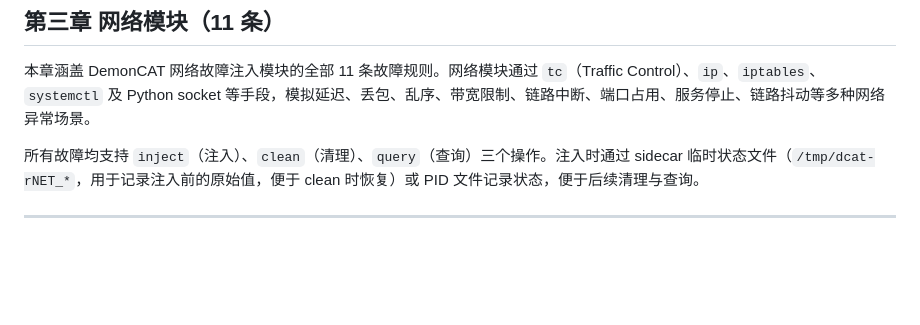
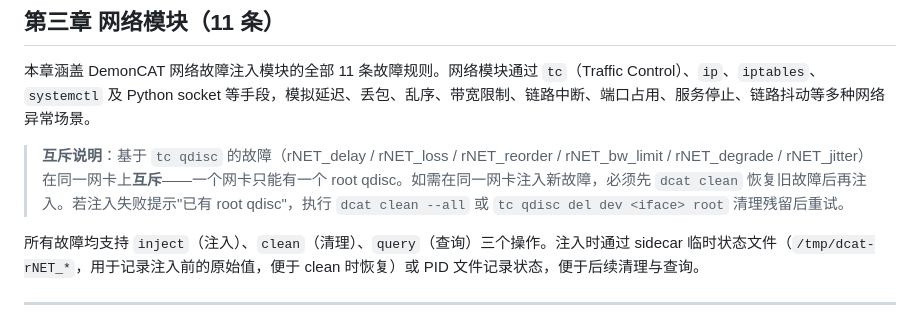
Before and after one commit to Computing-Availability-Tools/DemonCAT, a Markdown page: docs/user_manual.md, the part around the change. GitHub-like rendering; blank space fills up the shorter version.

Commit message:
docs: 网络模块章节添加 tc qdisc 互斥说明
同一网卡只能有一个 root qdisc, 基于 tc 的网络故障
(delay/loss/reorder/bw_limit/degrade/jitter) 互斥。
注入新故障前需先 clean 旧故障, 或手动 tc qdisc del 清理。

```diff
--- a/docs/user_manual.md
+++ b/docs/user_manual.md
@@ -203,6 +203,8 @@ dcat clean rDISK_write_overload --device=/data
 ## 第三章 网络模块（11 条）
 
 本章涵盖 DemonCAT 网络故障注入模块的全部 11 条故障规则。网络模块通过 `tc`（Traffic Control）、`ip`、`iptables`、`systemctl` 及 Python socket 等手段，模拟延迟、丢包、乱序、带宽限制、链路中断、端口占用、服务停止、链路抖动等多种网络异常场景。
+
+> **互斥说明**：基于 `tc qdisc` 的故障（rNET_delay / rNET_loss / rNET_reorder / rNET_bw_limit / rNET_degrade / rNET_jitter）在同一网卡上**互斥**——一个网卡只能有一个 root qdisc。如需在同一网卡注入新故障，必须先 `dcat clean` 恢复旧故障后再注入。若注入失败提示"已有 root qdisc"，执行 `dcat clean --all` 或 `tc qdisc del dev <iface> root` 清理残留后重试。
 
 所有故障均支持 `inject`（注入）、`clean`（清理）、`query`（查询）三个操作。注入时通过 sidecar 临时状态文件（`/tmp/dcat-rNET_*`，用于记录注入前的原始值，便于 clean 时恢复）或 PID 文件记录状态，便于后续清理与查询。
 
```
